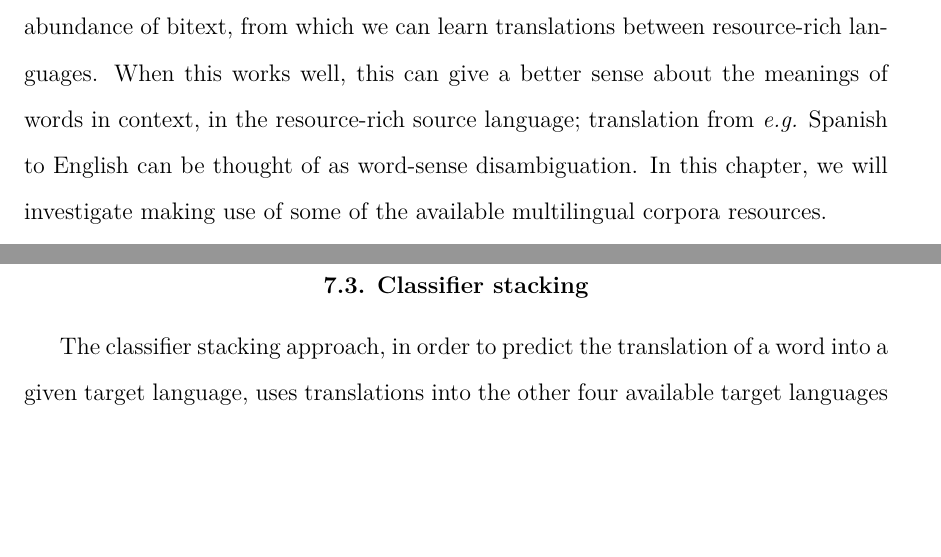
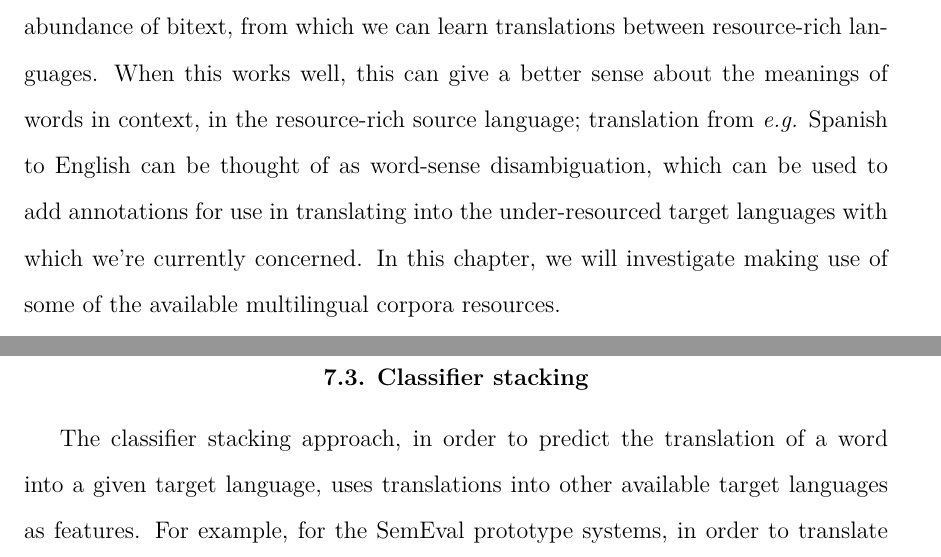
Before and after one commit to alexrudnick/dissertation, a LaTeX thesis (dissertation/dissertation.tex, which reads dissertation/multilingual.tex): two parts of pages 93 and 96 of 122, joined at a grey line, cut so that both start at the same text, the shorter picture padded with empty space. Compiled offline with XeLaTeX.

Commit message:
little bit of multilingual editing

```diff
--- a/dissertation/multilingual.tex
+++ b/dissertation/multilingual.tex
@@ -8,8 +8,10 @@ them is a relative abundance of bitext, from which we can learn translations
 between resource-rich languages. When this works well, this can give a better
 sense about the meanings of words in context, in the resource-rich source
 language; translation from \emph{e.g.} Spanish to English can be thought of as
-word-sense disambiguation. In this chapter, we will investigate making use of
-some of the available multilingual corpora resources.
+word-sense disambiguation, which can be used to add annotations for use in
+translating into the under-resourced target languages with which we're
+currently concerned. In this chapter, we will investigate making use of some of
+the available multilingual corpora resources.
 
 We want a CL-WSD system to be able to learn the relationships between the
 senses of a given source word that are lexicalized in different ways in various
@@ -128,8 +129,7 @@ translating into under-resourced languages, since we do not have many parallel
 corpora available for Guarani or Quechua.
 
 \section{Classifier stacking}
-%% XXX make it clear how we're going to use this for Chipa rather than making
-%% it be about SemEval
 The classifier stacking approach, in order to predict the translation of a word
-into a given target language, uses translations into the other four available
-target languages as features.
+into a given target language, uses translations into other available target
+languages as features.
+For example, for the SemEval prototype systems, in order to translate an
```
Also changed, not shown: dissertation/multilingual.tex (23 more changed lines).
